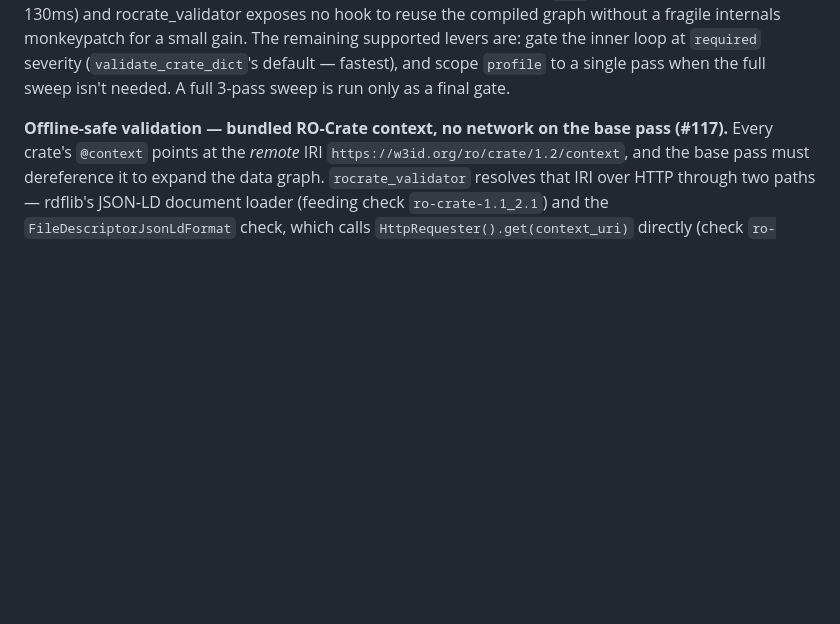
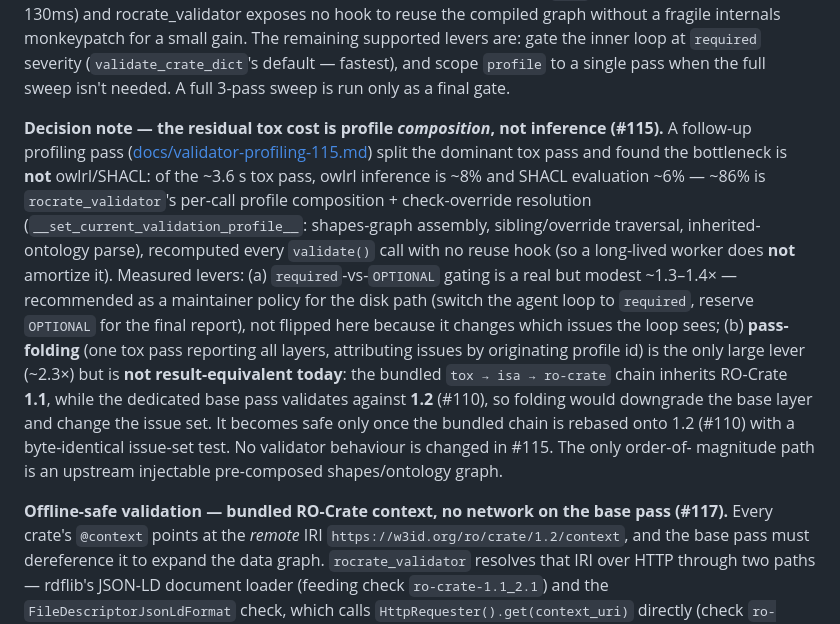
Before and after one commit to johannehouweling/vitro-crate, a Markdown page: AGENTS.md, the part around the change. GitHub-like rendering; blank space fills up the shorter version.

```diff
--- a/AGENTS.md
+++ b/AGENTS.md
@@ -346,6 +346,26 @@ graph without a fragile internals monkeypatch for a small gain. The remaining
 supported levers are: gate the inner loop at `required` severity
 (`validate_crate_dict`'s default — fastest), and scope `profile` to a single pass
 when the full sweep isn't needed. A full 3-pass sweep is run only as a final gate.
+
+**Decision note — the residual tox cost is profile *composition*, not inference (#115).**
+A follow-up profiling pass ([docs/validator-profiling-115.md](docs/validator-profiling-115.md))
+split the dominant tox pass and found the bottleneck is **not** owlrl/SHACL: of the
+~3.6 s tox pass, owlrl inference is ~8% and SHACL evaluation ~6% — ~86% is
+`rocrate_validator`'s per-call profile composition + check-override resolution
+(`__set_current_validation_profile__`: shapes-graph assembly, sibling/override
+traversal, inherited-ontology parse), recomputed every `validate()` call with no
+reuse hook (so a long-lived worker does **not** amortize it). Measured levers:
+(a) `required`-vs-`OPTIONAL` gating is a real but modest ~1.3–1.4× — recommended as
+a maintainer policy for the disk path (switch the agent loop to `required`, reserve
+`OPTIONAL` for the final report), not flipped here because it changes which issues
+the loop sees; (b) **pass-folding** (one tox pass reporting all layers, attributing
+issues by originating profile id) is the only large lever (~2.3×) but is **not
+result-equivalent today**: the bundled `tox → isa → ro-crate` chain inherits
+RO-Crate **1.1**, while the dedicated base pass validates against **1.2** (#110), so
+folding would downgrade the base layer and change the issue set. It becomes safe
+only once the bundled chain is rebased onto 1.2 (#110) with a byte-identical
+issue-set test. No validator behaviour is changed in #115. The only order-of-
+magnitude path is an upstream injectable pre-composed shapes/ontology graph.
 
 **Offline-safe validation — bundled RO-Crate context, no network on the base pass (#117).**
 Every crate's `@context` points at the *remote* IRI
```
Also changed, not shown: docs/validator-profiling-115.md (added, +183 -0 lines).
